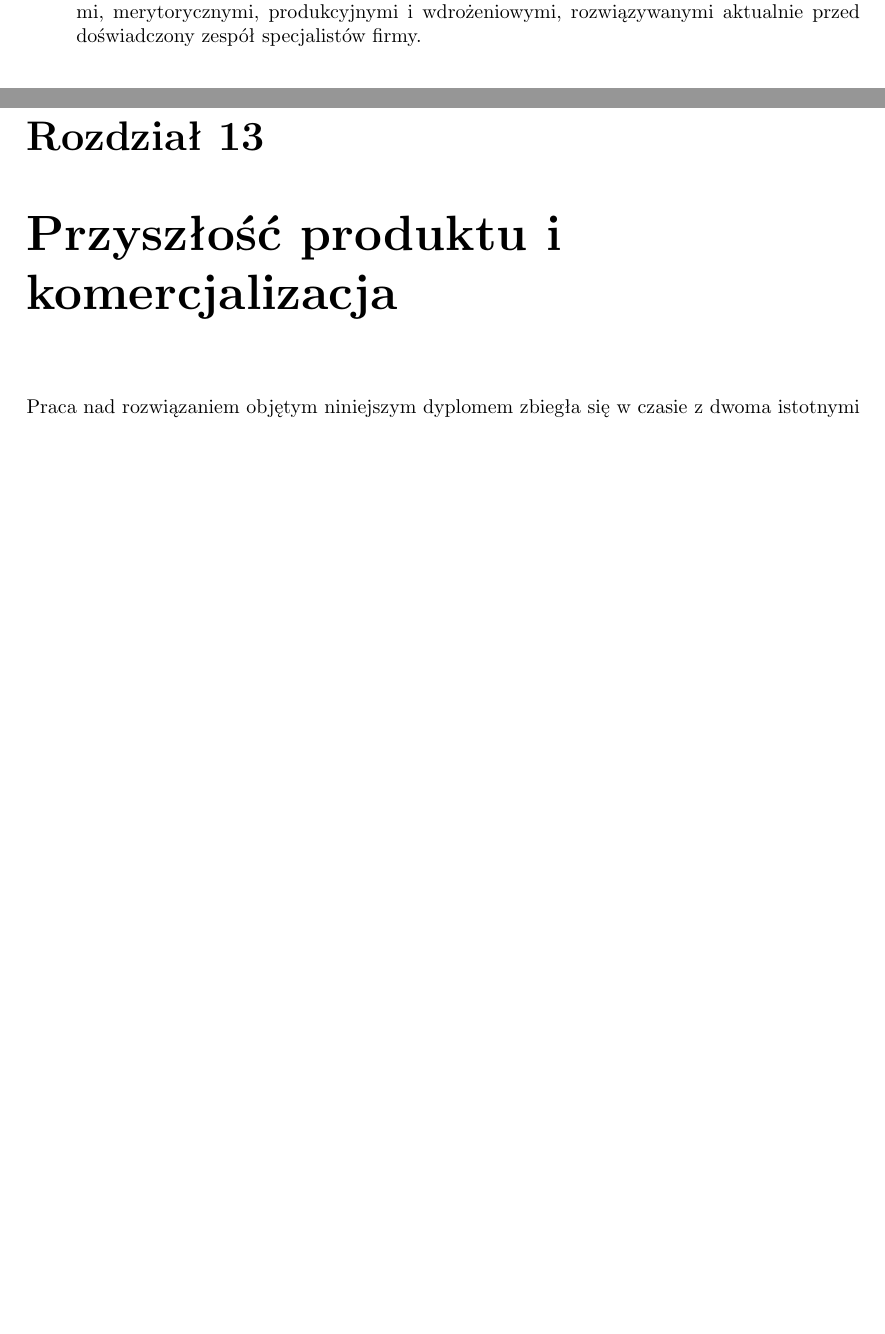
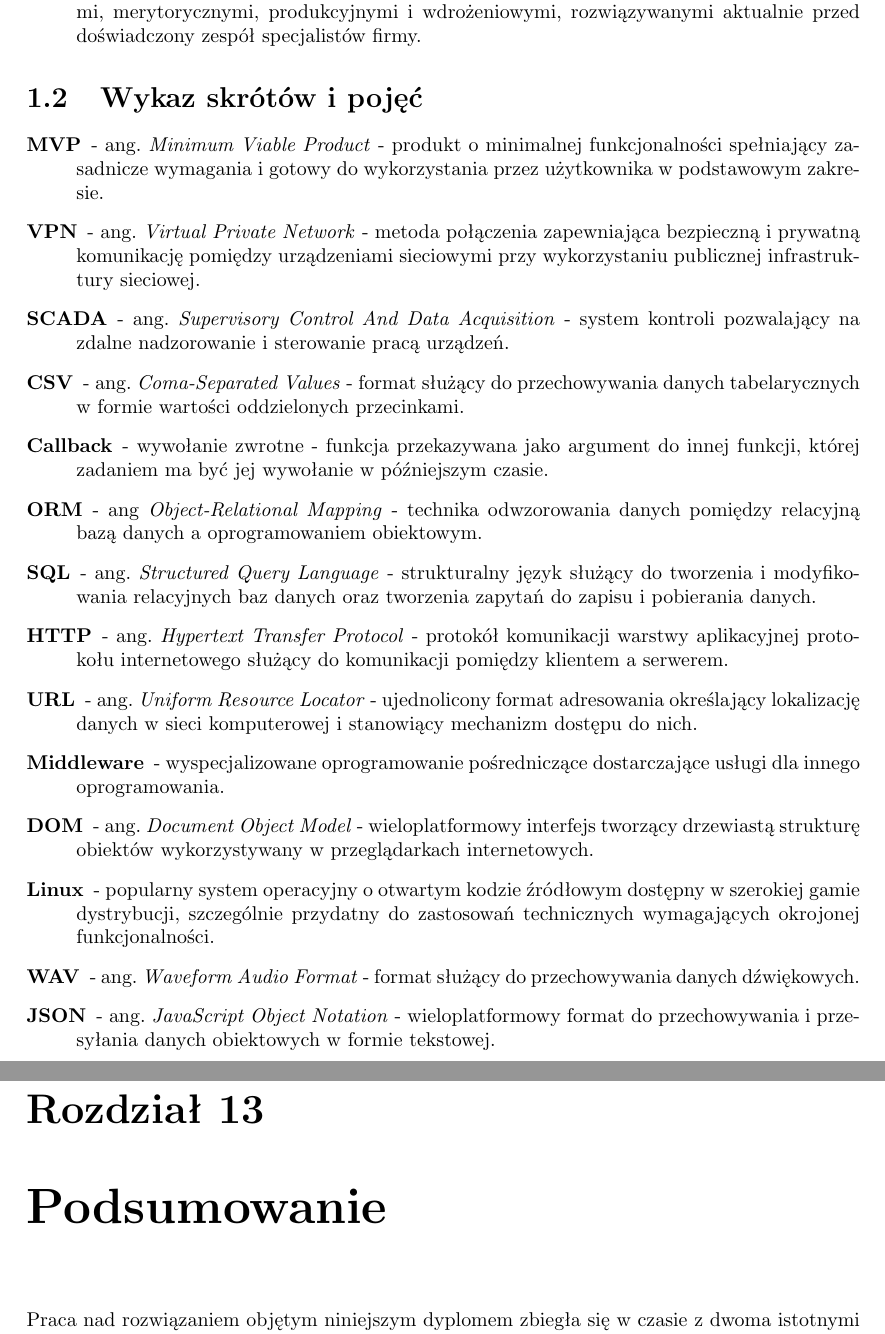
Before and after one commit to juliuszorlowski/BatmonitUI, a LaTeX thesis (pjatk_latex/engineer.tex): two parts of pages 11 and 76 of 83 before the commit and two parts of pages 11 and 76 of 82 after it, joined at a grey line, cut so that both start at the same text, the shorter picture padded with empty space. Compiled offline with pdfLaTeX.

Commit message:
Wykaz skrótów i pojęć

```diff
--- a/pjatk_latex/engineer.tex
+++ b/pjatk_latex/engineer.tex
@@ -60,7 +60,26 @@ W ramach sformułowanego tematu wyszczególniono następujące cele badawcze i p
   \item{opracowanie modelu sieci neuronowych uzyskującego przynajmniej 75\% skuteczności w identyfikacji nietoperzy - borowca wielkiego Nyctalus noctula i karlików Pipistrellus sp., głównych ofiar kolizji z turbinami wiatrowymi (Aktualne poziomy dokładności identyfikacji nietoperzy przez tego typu oprogramowanie mieszczą się bowiem przykładowo w przedziałach: 28-82\% \cite{kaleidoscope-accuracy} czy 40-80\% \cite{kaleidoscope-bias})}
   \item{przyczynienie się do rozwiązania realnego problemu występującego w obszarze branży energetyki wiatrowej oraz ochrony przyrody,}
   \item{rozpoczęcie współpracy z Bioseco Sp. z o.o. w celu zaprezentowania umiejętności studentów firmie oraz ich szybszego rozwijania dzięki kontaktowi z realnymi problemami biznesowymi, merytorycznymi, produkcyjnymi i wdrożeniowymi, rozwiązywanymi aktualnie przed doświadczony zespół specjalistów firmy.}
-  \end{itemize}
+\end{itemize}
+
+\section{Wykaz skrótów i pojęć}
+
+\begin{description}[align=left]
+  \item [MVP] - ang. \textit{Minimum Viable Product} - produkt o minimalnej funkcjonalności spełniający zasadnicze wymagania i gotowy do wykorzystania przez użytkownika w podstawowym zakresie.
+  \item [VPN] - ang. \textit{Virtual Private Network} - metoda połączenia zapewniająca bezpieczną i prywatną komunikację pomiędzy urządzeniami sieciowymi przy wykorzystaniu publicznej infrastruktury sieciowej.
+  \item [SCADA] - ang. \textit{Supervisory Control And Data Acquisition} - system kontroli pozwalający na zdalne nadzorowanie i sterowanie pracą urządzeń.
+  \item [CSV] - ang. \textit{Coma-Separated Values} - format służący do przechowywania danych tabelarycznych w formie wartości oddzielonych przecinkami.
+  \item [Callback] - wywołanie zwrotne - funkcja przekazywana jako argument do innej funkcji, której zadaniem ma być jej wywołanie w późniejszym czasie.
+  \item [ORM] - ang \textit{Object-Relational Mapping} - technika odwzorowania danych pomiędzy relacyjną bazą danych a oprogramowaniem obiektowym.
+  \item [SQL] - ang. \textit{Structured Query Language} - strukturalny język służący do tworzenia i modyfikowania relacyjnych baz danych oraz tworzenia zapytań do zapisu i pobierania danych.
+  \item [HTTP] - ang. \textit{Hypertext Transfer Protocol} - protokół komunikacji warstwy aplikacyjnej protokołu internetowego służący do komunikacji pomiędzy klientem a serwerem.
+  \item [URL] - ang. \textit{Uniform Resource Locator} - ujednolicony format adresowania określający lokalizację danych w sieci komputerowej i stanowiący mechanizm dostępu do nich.
+  \item [Middleware] - wyspecjalizowane oprogramowanie pośredniczące dostarczające usługi dla innego oprogramowania.
+  \item [DOM] - ang. \textit{Document Object Model} - wieloplatformowy interfejs tworzący drzewiastą strukturę obiektów wykorzystywany w przeglądarkach internetowych.
+  \item [Linux] - popularny system operacyjny o otwartym kodzie źródłowym dostępny w szerokiej gamie dystrybucji, szczególnie przydatny do zastosowań technicznych wymagających okrojonej funkcjonalności.
+  \item [WAV] - ang. \textit{Waveform Audio Format} - format służący do przechowywania danych dźwiękowych.
+  \item [JSON] - ang. \textit{JavaScript Object Notation} - wieloplatformowy format do przechowywania i przesyłania danych obiektowych w formie tekstowej.
+\end{description}
 
 \chapter{Podłoże projektu}
 
@@ -1627,7 +1646,7 @@ Po zapisie danych do bazy są one wizualizowane w interfejsie użytkownika, któ
   \label{img:app_records}
 \end{figure}
 
-\chapter{Przyszłość produktu i komercjalizacja}
+\chapter{Podsumowanie}
 
 Praca nad rozwiązaniem objętym niniejszym dyplomem zbiegła się w czasie z dwoma istotnymi wydarzeniami, czy też procesami, które znacząco wpływają na przyszły kształt i możliwość komercjalizacji produktu. Były to: wprowadzenie na rynek przez firmę Wildlife Acoustics systemu SMART, który w części odpowiadał zakresowi pracy dyplomowej oraz gwałtowny rozwój sztucznej inteligencji i aplikacji jej w różnych dziedzinach życia, w tym w automatycznej identyfikacji nietoperzy.
 
```
Also changed, not shown: pjatk_latex/engineer.tex (5 more changed lines).
